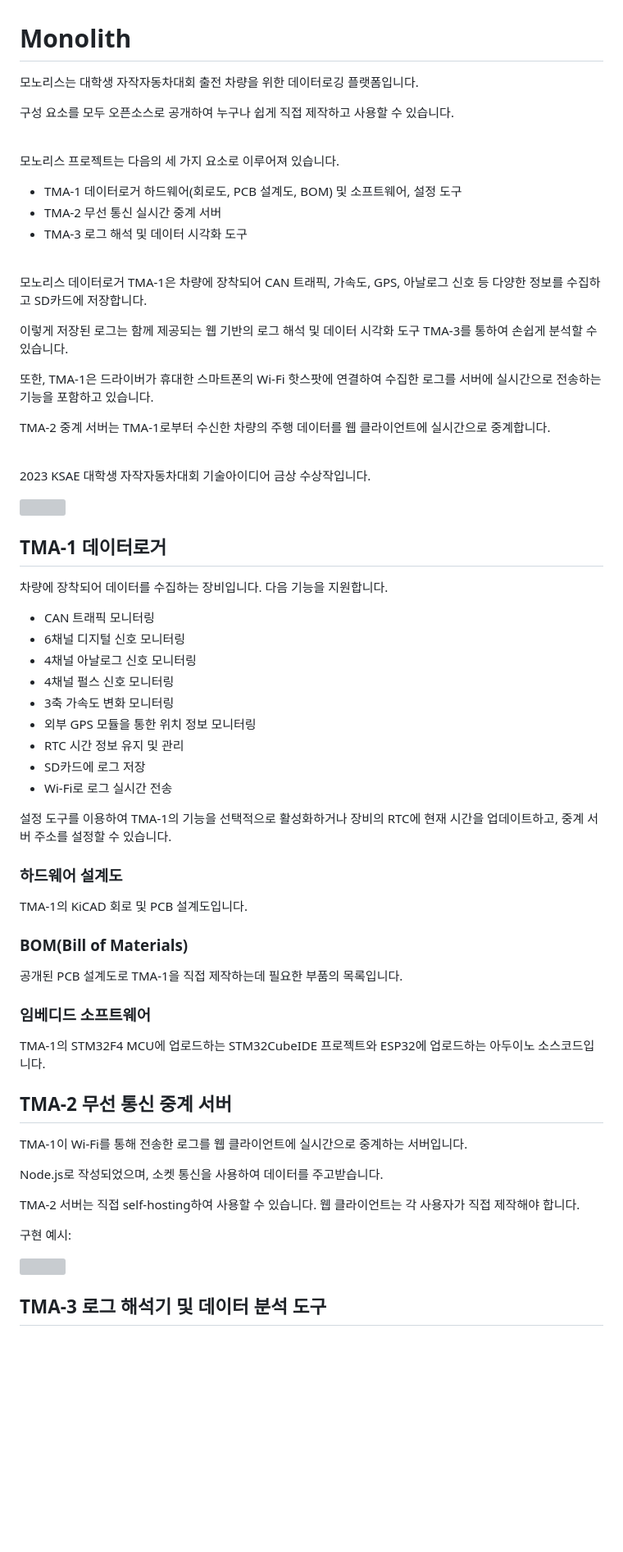
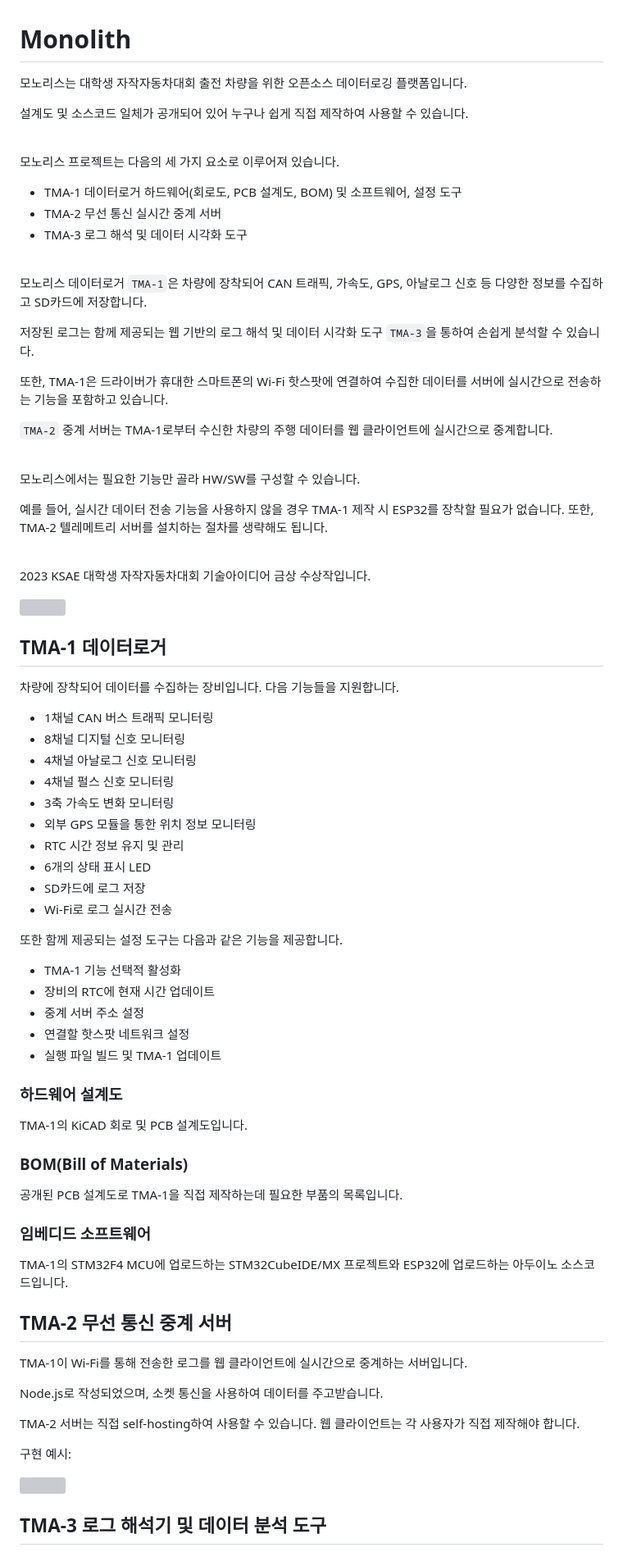
Before and after one commit to luftaquila/monolith, a Markdown page: README.md, the part around the change printed below. Shown: that part at 82% size. GitHub-like rendering; blank space fills up the shorter version; grey boxes are pictures that could not be loaded.

```diff
--- a/README.md
+++ b/README.md
@@ -1,7 +1,7 @@
 # Monolith
-모노리스는 대학생 자작자동차대회 출전 차량을 위한 데이터로깅 플랫폼입니다.
+모노리스는 대학생 자작자동차대회 출전 차량을 위한 오픈소스 데이터로깅 플랫폼입니다.
 
-구성 요소를 모두 오픈소스로 공개하여 누구나 쉽게 직접 제작하고 사용할 수 있습니다.
+설계도 및 소스코드 일체가 공개되어 있어 누구나 쉽게 직접 제작하여 사용할 수 있습니다.
 
 <br>
 
@@ -12,13 +12,20 @@
 
 <br>
 
-모노리스 데이터로거 TMA-1은 차량에 장착되어 CAN 트래픽, 가속도, GPS, 아날로그 신호 등 다양한 정보를 수집하고 SD카드에 저장합니다.
+모노리스 데이터로거 `TMA-1`은 차량에 장착되어 CAN 트래픽, 가속도, GPS, 아날로그 신호 등 다양한 정보를 수집하고 SD카드에 저장합니다.
 
-이렇게 저장된 로그는 함께 제공되는 웹 기반의 로그 해석 및 데이터 시각화 도구 TMA-3를 통하여 손쉽게 분석할 수 있습니다.
+저장된 로그는 함께 제공되는 웹 기반의 로그 해석 및 데이터 시각화 도구 `TMA-3`을 통하여 손쉽게 분석할 수 있습니다.
 
-또한, TMA-1은 드라이버가 휴대한 스마트폰의 Wi-Fi 핫스팟에 연결하여 수집한 로그를 서버에 실시간으로 전송하는 기능을 포함하고 있습니다.
+또한, TMA-1은 드라이버가 휴대한 스마트폰의 Wi-Fi 핫스팟에 연결하여 수집한 데이터를 서버에 실시간으로 전송하는 기능을 포함하고 있습니다.
 
-TMA-2 중계 서버는 TMA-1로부터 수신한 차량의 주행 데이터를 웹 클라이언트에 실시간으로 중계합니다.
+`TMA-2` 중계 서버는 TMA-1로부터 수신한 차량의 주행 데이터를 웹 클라이언트에 실시간으로 중계합니다.
+
+<br>
+
+모노리스에서는 필요한 기능만 골라 HW/SW를 구성할 수 있습니다.
+
+예를 들어, 실시간 데이터 전송 기능을 사용하지 않을 경우 TMA-1 제작 시 ESP32를 장착할 필요가 없습니다. 또한, TMA-2 텔레메트리 서버를 설치하는 절차를 생략해도 됩니다.
+
 
 <br>
 
@@ -27,19 +34,26 @@ TMA-2 중계 서버는 TMA-1로부터 수신한 차량의 주행 데이터를
 <img src='https://github.com/luftaquila/monolith/assets/17094868/53384153-dbec-466c-b6d7-5401e73fa48c' style='width: 400px'>
 
 ## TMA-1 데이터로거
-차량에 장착되어 데이터를 수집하는 장비입니다. 다음 기능을 지원합니다.
+차량에 장착되어 데이터를 수집하는 장비입니다. 다음 기능들을 지원합니다.
 
-* CAN 트래픽 모니터링
-* 6채널 디지털 신호 모니터링
+* 1채널 CAN 버스 트래픽 모니터링
+* 8채널 디지털 신호 모니터링
 * 4채널 아날로그 신호 모니터링
 * 4채널 펄스 신호 모니터링
 * 3축 가속도 변화 모니터링
 * 외부 GPS 모듈을 통한 위치 정보 모니터링
 * RTC 시간 정보 유지 및 관리
+* 6개의 상태 표시 LED
 * SD카드에 로그 저장
 * Wi-Fi로 로그 실시간 전송
 
-설정 도구를 이용하여 TMA-1의 기능을 선택적으로 활성화하거나 장비의 RTC에 현재 시간을 업데이트하고, 중계 서버 주소를 설정할 수 있습니다.
+또한 함께 제공되는 설정 도구는 다음과 같은 기능을 제공합니다.
+
+* TMA-1 기능 선택적 활성화
+* 장비의 RTC에 현재 시간 업데이트
+* 중계 서버 주소 설정
+* 연결할 핫스팟 네트워크 설정
+* 실행 파일 빌드 및 TMA-1 업데이트
 
 ### 하드웨어 설계도
 TMA-1의 KiCAD 회로 및 PCB 설계도입니다.
@@ -48,7 +62,7 @@ TMA-1의 KiCAD 회로 및 PCB 설계도입니다.
 공개된 PCB 설계도로 TMA-1을 직접 제작하는데 필요한 부품의 목록입니다.
 
 ### 임베디드 소프트웨어
-TMA-1의 STM32F4 MCU에 업로드하는 STM32CubeIDE 프로젝트와 ESP32에 업로드하는 아두이노 소스코드입니다.
+TMA-1의 STM32F4 MCU에 업로드하는 STM32CubeIDE/MX 프로젝트와 ESP32에 업로드하는 아두이노 소스코드입니다.
 
 ## TMA-2 무선 통신 중계 서버
 TMA-1이 Wi-Fi를 통해 전송한 로그를 웹 클라이언트에 실시간으로 중계하는 서버입니다.
```
Also changed, not shown: other parts of README.md (+5 -5 lines).
